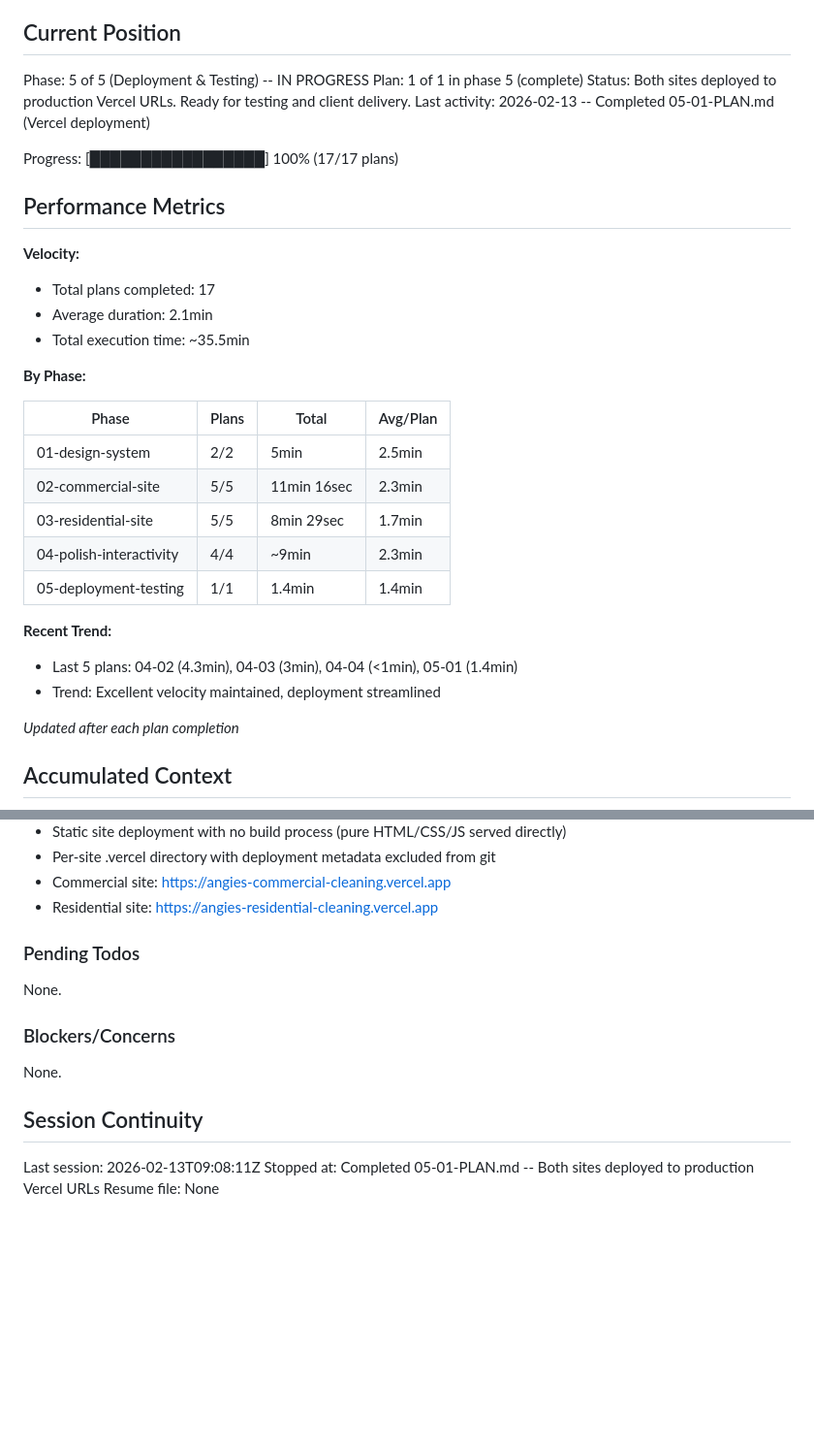
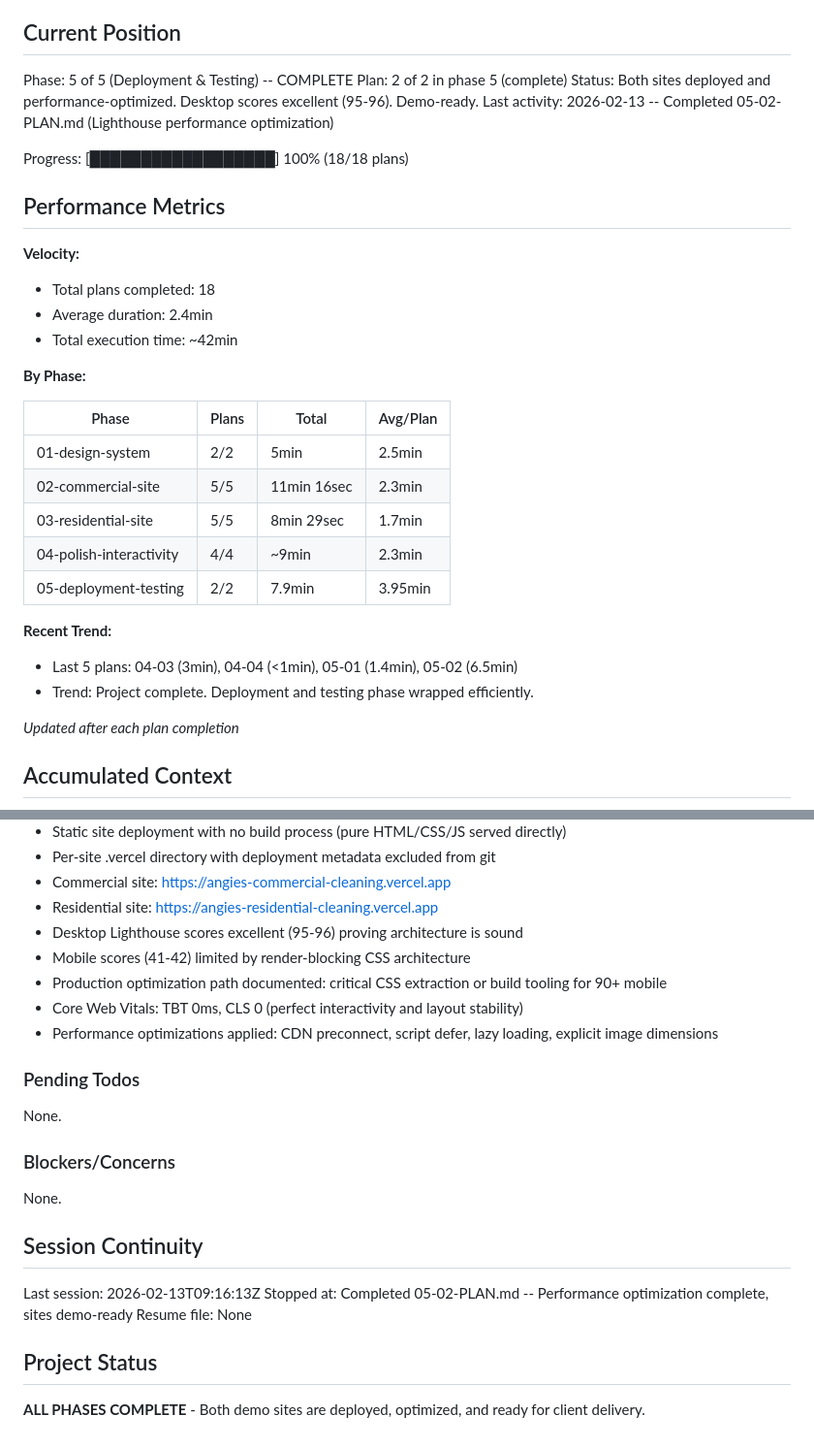
Before and after one commit to Hipp-AI-HQ/angies-custom-cleaning, a Markdown page: .planning/STATE.md, 2 parts joined by grey strips. Shown at 97% size. GitHub-like rendering; blank space fills up the shorter version.

Commit message:
docs(05-02): complete Lighthouse performance optimization plan
Tasks completed: 3/3
- Run initial Lighthouse audits (baseline scores documented)
- Apply performance optimizations (defer, lazy loading, preconnect)
- Re-run audits and document results

Results:
- Desktop: 95-96 scores (excellent)
- Mobile: 41-42 scores (limited by CSS architecture)
- Core Web Vitals: TBT 0ms, CLS 0 (perfect)
- Production optimization path documented

SUMMARY: .planning/phases/05-deployment-testing/05-02-SUMMARY.md

```diff
--- a/.planning/STATE.md
+++ b/.planning/STATE.md
@@ -9,19 +9,19 @@ See: .planning/PROJECT.md (updated 2026-02-13)
 
 ## Current Position
 
-Phase: 5 of 5 (Deployment & Testing) -- IN PROGRESS
-Plan: 1 of 1 in phase 5 (complete)
-Status: Both sites deployed to production Vercel URLs. Ready for testing and client delivery.
-Last activity: 2026-02-13 -- Completed 05-01-PLAN.md (Vercel deployment)
+Phase: 5 of 5 (Deployment & Testing) -- COMPLETE
+Plan: 2 of 2 in phase 5 (complete)
+Status: Both sites deployed and performance-optimized. Desktop scores excellent (95-96). Demo-ready.
+Last activity: 2026-02-13 -- Completed 05-02-PLAN.md (Lighthouse performance optimization)
 
-Progress: [█████████████████] 100% (17/17 plans)
+Progress: [██████████████████] 100% (18/18 plans)
 
 ## Performance Metrics
 
 **Velocity:**
-- Total plans completed: 17
-- Average duration: 2.1min
-- Total execution time: ~35.5min
+- Total plans completed: 18
+- Average duration: 2.4min
+- Total execution time: ~42min
 
 **By Phase:**
 
@@ -31,11 +31,11 @@ Progress: [█████████████████] 100% (17/17 plan
 | 02-commercial-site | 5/5 | 11min 16sec | 2.3min |
 | 03-residential-site | 5/5 | 8min 29sec | 1.7min |
 | 04-polish-interactivity | 4/4 | ~9min | 2.3min |
-| 05-deployment-testing | 1/1 | 1.4min | 1.4min |
+| 05-deployment-testing | 2/2 | 7.9min | 3.95min |
 
 **Recent Trend:**
-- Last 5 plans: 04-02 (4.3min), 04-03 (3min), 04-04 (<1min), 05-01 (1.4min)
-- Trend: Excellent velocity maintained, deployment streamlined
+- Last 5 plans: 04-03 (3min), 04-04 (<1min), 05-01 (1.4min), 05-02 (6.5min)
+- Trend: Project complete. Deployment and testing phase wrapped efficiently.
 
 *Updated after each plan completion*
 
@@ -110,6 +110,11 @@ Recent decisions affecting current work:
 - Per-site .vercel directory with deployment metadata excluded from git
 - Commercial site: https://angies-commercial-cleaning.vercel.app
 - Residential site: https://angies-residential-cleaning.vercel.app
+- Desktop Lighthouse scores excellent (95-96) proving architecture is sound
+- Mobile scores (41-42) limited by render-blocking CSS architecture
+- Production optimization path documented: critical CSS extraction or build tooling for 90+ mobile
+- Core Web Vitals: TBT 0ms, CLS 0 (perfect interactivity and layout stability)
+- Performance optimizations applied: CDN preconnect, script defer, lazy loading, explicit image dimensions
 
 ### Pending Todos
 
@@ -121,6 +126,10 @@ None.
 
 ## Session Continuity
 
-Last session: 2026-02-13T09:08:11Z
-Stopped at: Completed 05-01-PLAN.md -- Both sites deployed to production Vercel URLs
+Last session: 2026-02-13T09:16:13Z
+Stopped at: Completed 05-02-PLAN.md -- Performance optimization complete, sites demo-ready
 Resume file: None
+
+## Project Status
+
+**ALL PHASES COMPLETE** - Both demo sites are deployed, optimized, and ready for client delivery.
```
Also changed, not shown: 1 other file.
